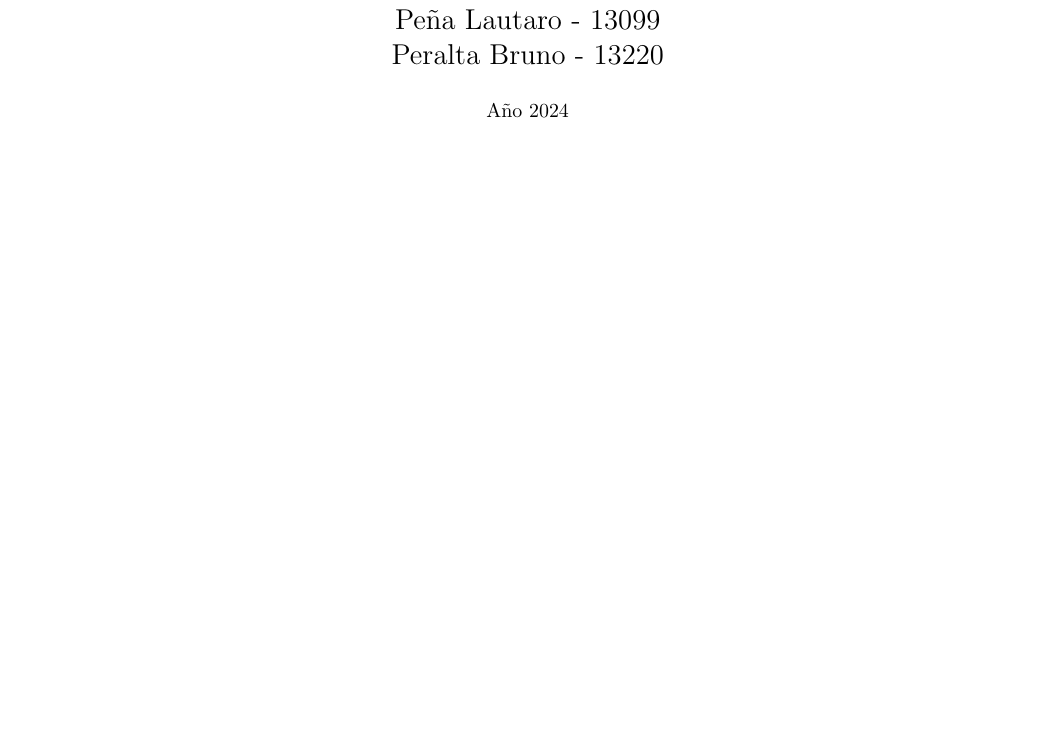
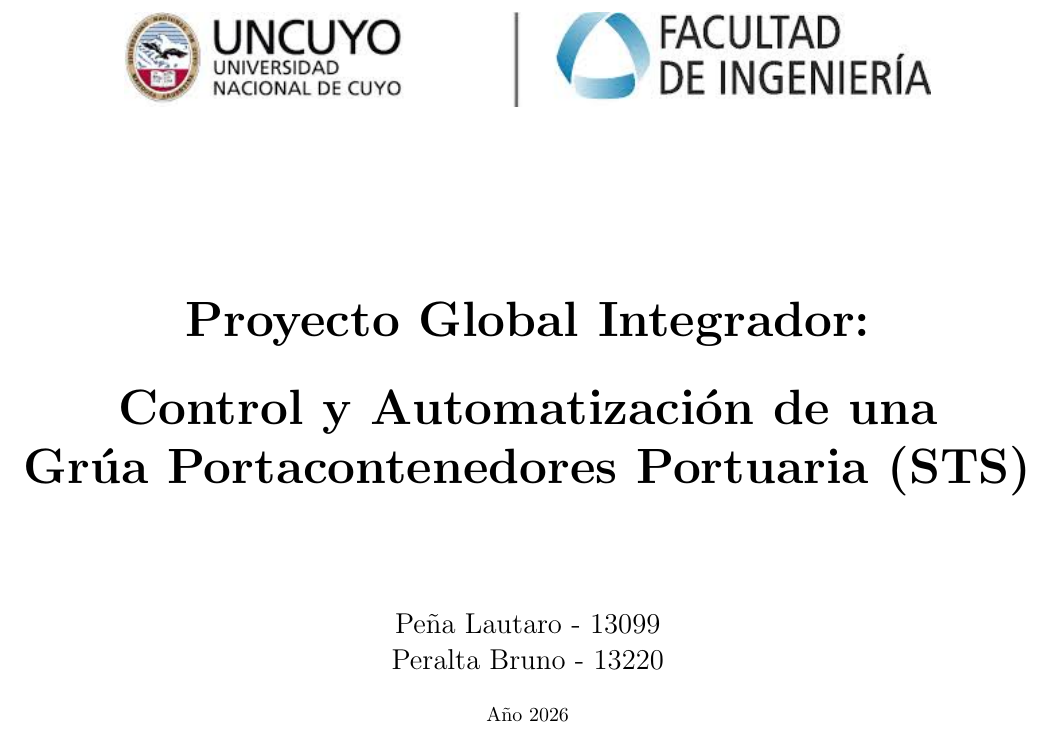
Before and after one commit to BPera1111/AyCD, a LaTeX document (informe/informe.tex): part of page 1 of 47, cut at the place of the change, the shorter picture padded with empty space. Compiled offline with pdfLaTeX.

Commit message:
Caratula y formato

```diff
--- a/informe/informe.tex
+++ b/informe/informe.tex
@@ -43,9 +43,9 @@
 
 % Encabezado
 \fancyhead[L]{\scriptsize UNCuyo - Ing. Mecatrónica\\Mendoza - Argentina}
-\fancyhead[C]{\scriptsize\textbf{Espacio Curricular:  \textbf{AUTÓMATAS Y CONTROL DISCRETO (Año 2024)}\\
+\fancyhead[C]{\scriptsize\textbf{Espacio Curricular:  \textbf{AUTÓMATAS Y CONTROL DISCRETO (Año 2026)}\\
 \textbf{PROYECTO GLOBAL INTEGRADOR}}}
-\fancyhead[R]{\scriptsize Peña Lautaro, Peralta Bruno\\19/07/2025}
+\fancyhead[R]{\scriptsize Peña Lautaro, Peralta Bruno\\29/05/2026}
 
 % Pie de página
 \fancyfoot[C]{Pág. \thepage\ de \pageref{LastPage}}
@@ -64,20 +64,20 @@
 \begin{titlepage}
     \centering
 
-    % % Logo
-    % \includegraphics[width=0.8\textwidth]{imagenes/fing.jpeg}\par\vspace{1cm}
-    % \vspace{2cm}
-    % % Título
-    % {\Huge \textbf{Proyecto Global Integrador:}\\[0.5cm]
-    % \textbf{Control de Accionamiento de CA con}\\
-    % \textbf{Motor Sincrónico de Imanes Permanentes}\par}\vspace{2cm}
+    % Logo
+    \includegraphics[width=0.8\textwidth]{fing.jpeg}\par\vspace{1cm}
+    \vspace{2cm}
+    % Título
+    {\Huge \textbf{Proyecto Global Integrador:}\\[0.5cm]
+    \textbf{Control y Automatización de una}\\
+    \textbf{Grúa Portacontenedores Portuaria (STS)}\par}\vspace{2cm}
 
     % Autores
     {\Large Peña Lautaro - 13099\\
     Peralta Bruno - 13220\par}\vspace{0.5cm}
 
     % Profesor titular
-    {Año 2024\par}
+    {Año 2026\par}
 \end{titlepage}
 
 % Índice
```
Also changed, not shown: informe/figs/fing.jpeg (added), informe/informe.pdf, 5 other files.
